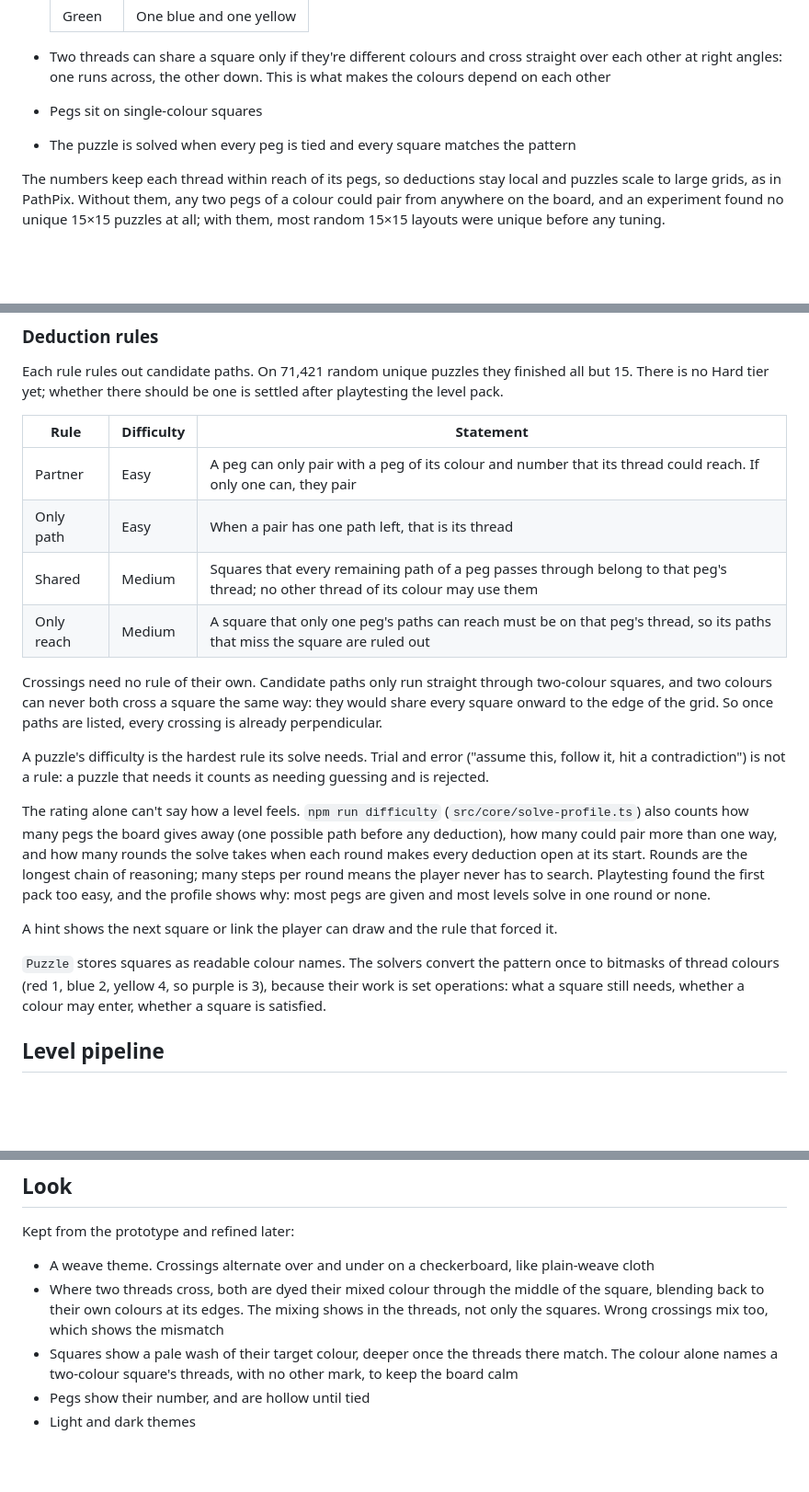
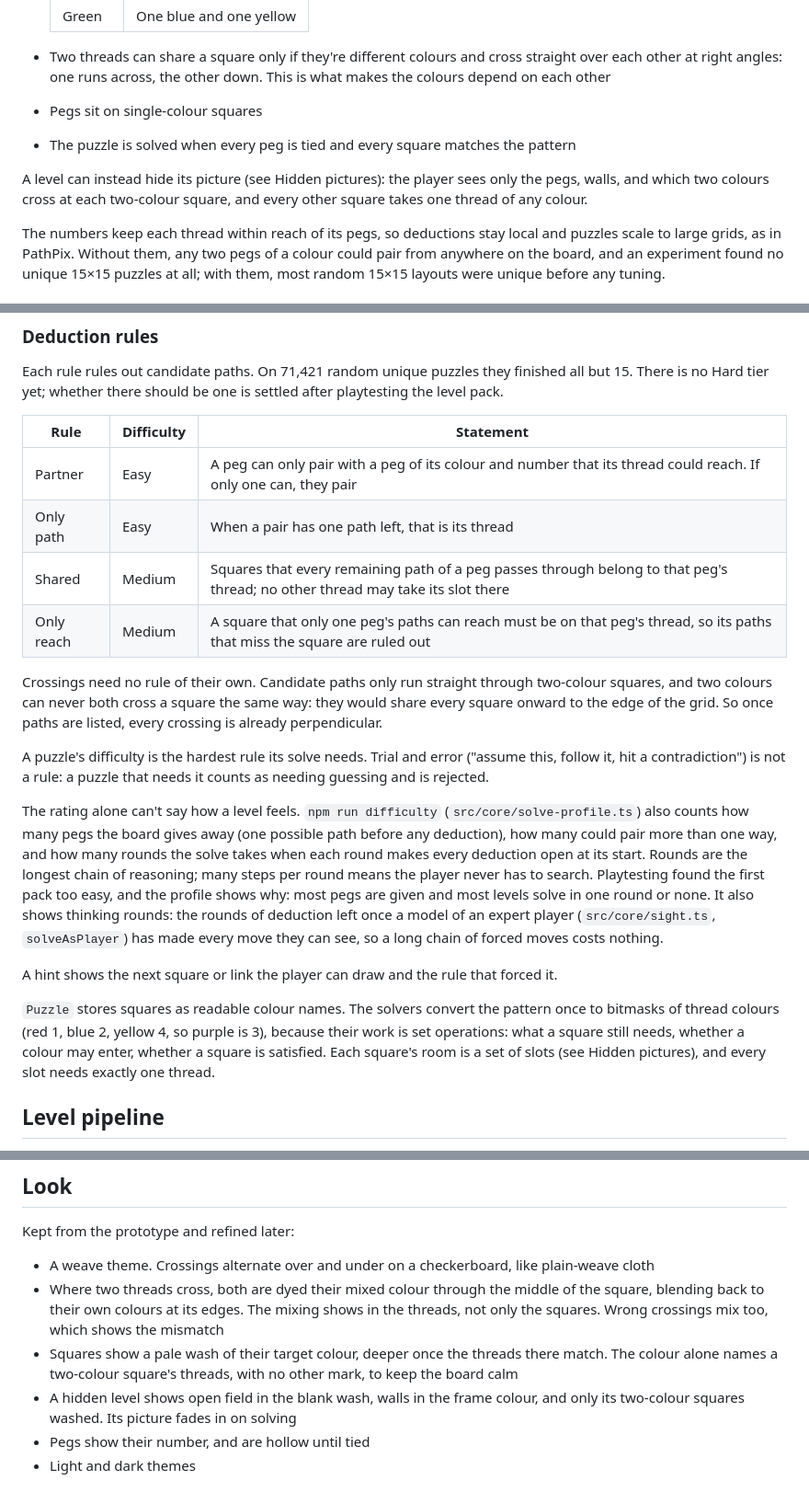
Before and after one commit to KyleWelfare/crosswoven, a Markdown page: docs/DESIGN.md, 3 parts joined by grey strips. Shown at 92% size. GitHub-like rendering; blank space fills up the shorter version.

```diff
--- a/docs/DESIGN.md
+++ b/docs/DESIGN.md
@@ -28,6 +28,8 @@ Crosswoven is a logic puzzle. A grid shows a coloured pattern and some numbered,
 - Pegs sit on single-colour squares
 - The puzzle is solved when every peg is tied and every square matches the pattern
 
+A level can instead hide its picture (see Hidden pictures): the player sees only the pegs, walls, and which two colours cross at each two-colour square, and every other square takes one thread of any colour.
+
 The numbers keep each thread within reach of its pegs, so deductions stay local and puzzles scale to large grids, as in PathPix. Without them, any two pegs of a colour could pair from anywhere on the board, and an experiment found no unique 15×15 puzzles at all; with them, most random 15×15 layouts were unique before any tuning.
 
 ### The guarantee
@@ -163,22 +192,22 @@ Each solver is checked against the other, so a bug in one shows up as a disagree
 
 Each rule rules out candidate paths. On 71,421 random unique puzzles they finished all but 15. There is no Hard tier yet; whether there should be one is settled after playtesting the level pack.
 
-| Rule       | Difficulty | Statement                                                                                                                         |
-| ---------- | ---------- | --------------------------------------------------------------------------------------------------------------------------------- |
-| Partner    | Easy       | A peg can only pair with a peg of its colour and number that its thread could reach. If only one can, they pair                   |
-| Only path  | Easy       | When a pair has one path left, that is its thread                                                                                 |
-| Shared     | Medium     | Squares that every remaining path of a peg passes through belong to that peg's thread; no other thread of its colour may use them |
-| Only reach | Medium     | A square that only one peg's paths can reach must be on that peg's thread, so its paths that miss the square are ruled out        |
+| Rule       | Difficulty | Statement                                                                                                                      |
+| ---------- | ---------- | ------------------------------------------------------------------------------------------------------------------------------ |
+| Partner    | Easy       | A peg can only pair with a peg of its colour and number that its thread could reach. If only one can, they pair                |
+| Only path  | Easy       | When a pair has one path left, that is its thread                                                                              |
+| Shared     | Medium     | Squares that every remaining path of a peg passes through belong to that peg's thread; no other thread may take its slot there |
+| Only reach | Medium     | A square that only one peg's paths can reach must be on that peg's thread, so its paths that miss the square are ruled out     |
 
 Crossings need no rule of their own. Candidate paths only run straight through two-colour squares, and two colours can never both cross a square the same way: they would share every square onward to the edge of the grid. So once paths are listed, every crossing is already perpendicular.
 
 A puzzle's difficulty is the hardest rule its solve needs. Trial and error ("assume this, follow it, hit a contradiction") is not a rule: a puzzle that needs it counts as needing guessing and is rejected.
 
-The rating alone can't say how a level feels. `npm run difficulty` (`src/core/solve-profile.ts`) also counts how many pegs the board gives away (one possible path before any deduction), how many could pair more than one way, and how many rounds the solve takes when each round makes every deduction open at its start. Rounds are the longest chain of reasoning; many steps per round means the player never has to search. Playtesting found the first pack too easy, and the profile shows why: most pegs are given and most levels solve in one round or none.
+The rating alone can't say how a level feels. `npm run difficulty` (`src/core/solve-profile.ts`) also counts how many pegs the board gives away (one possible path before any deduction), how many could pair more than one way, and how many rounds the solve takes when each round makes every deduction open at its start. Rounds are the longest chain of reasoning; many steps per round means the player never has to search. Playtesting found the first pack too easy, and the profile shows why: most pegs are given and most levels solve in one round or none. It also shows thinking rounds: the rounds of deduction left once a model of an expert player (`src/core/sight.ts`, `solveAsPlayer`) has made every move they can see, so a long chain of forced moves costs nothing.
 
 A hint shows the next square or link the player can draw and the rule that forced it.
 
-`Puzzle` stores squares as readable colour names. The solvers convert the pattern once to bitmasks of thread colours (red 1, blue 2, yellow 4, so purple is 3), because their work is set operations: what a square still needs, whether a colour may enter, whether a square is satisfied.
+`Puzzle` stores squares as readable colour names. The solvers convert the pattern once to bitmasks of thread colours (red 1, blue 2, yellow 4, so purple is 3), because their work is set operations: what a square still needs, whether a colour may enter, whether a square is satisfied. Each square's room is a set of slots (see Hidden pictures), and every slot needs exactly one thread.
 
 ## Level pipeline
 
@@ -202,6 +231,7 @@ Kept from the prototype and refined later:
 - A weave theme. Crossings alternate over and under on a checkerboard, like plain-weave cloth
 - Where two threads cross, both are dyed their mixed colour through the middle of the square, blending back to their own colours at its edges. The mixing shows in the threads, not only the squares. Wrong crossings mix too, which shows the mismatch
 - Squares show a pale wash of their target colour, deeper once the threads there match. The colour alone names a two-colour square's threads, with no other mark, to keep the board calm
+- A hidden level shows open field in the blank wash, walls in the frame colour, and only its two-colour squares washed. Its picture fades in on solving
 - Pegs show their number, and are hollow until tied
 - Light and dark themes
 
```
Also changed, not shown: other parts of docs/DESIGN.md (+31 -4 lines), docs/TESTING.md (+14 -11 lines).
